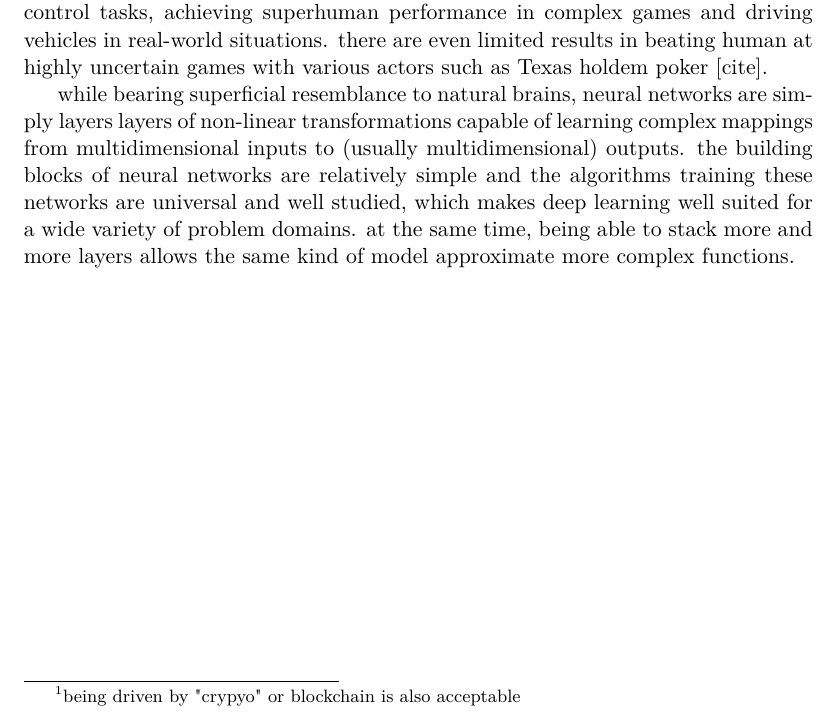
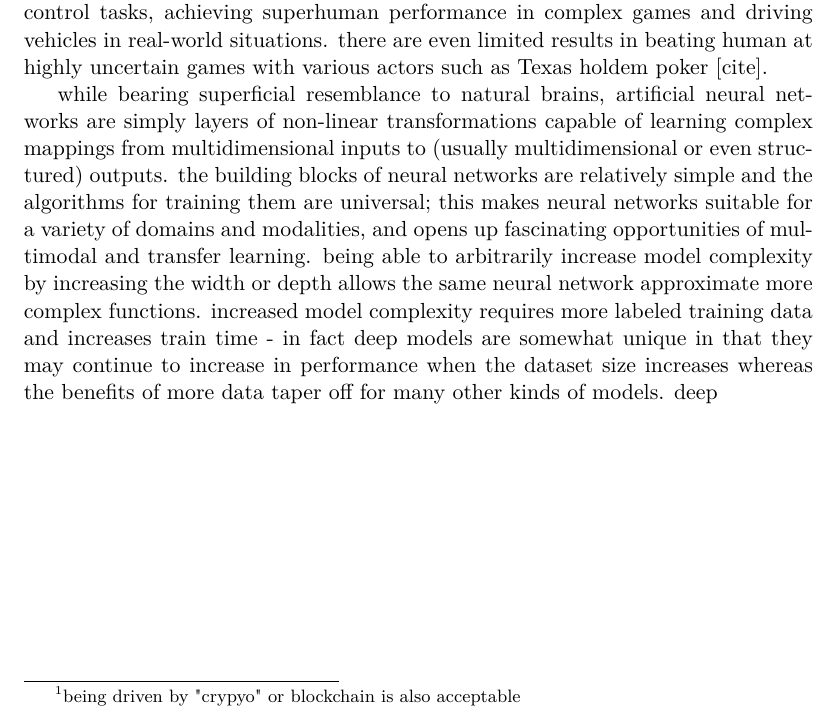
Before and after one commit to mattiasarro/msc, a LaTeX thesis (thesis.tex, which reads chapters/1_Introduction.tex): part of page 9 of 19, cut so that both start at the same text. Compiled offline with pdfLaTeX.

Commit message:
auto-commit by KM

```diff
--- a/chapters/1_Introduction.tex
+++ b/chapters/1_Introduction.tex
@@ -7,10 +7,11 @@ a lot of this newfound interest, hype, and hysteria is directed at  neural netwo
 reinforcement learning has also been revolutionised by deep learning, which is used in various robotics and control tasks, achieving superhuman performance in complex games and driving vehicles in real-world situations.
 there are even limited results in  beating human at highly uncertain games with various actors such as Texas holdem poker [cite].
 
-while bearing superficial resemblance to  natural brains, neural networks are simply layers layers of non-linear transformations  capable of learning complex mappings from multidimensional inputs to (usually multidimensional) outputs.
-the building blocks of neural networks are relatively simple and the algorithms  training these networks are universal and well studied, which makes deep learning  well suited for  a wide variety of problem domains.
-at the same time, being able to stack more and more layers allows the same  kind of model  approximate more complex functions.
-
+while bearing superficial resemblance to  natural brains, artificial neural networks are simply layers of non-linear transformations  capable of learning complex mappings from multidimensional inputs to (usually multidimensional or even structured) outputs.
+the building blocks of neural networks are relatively simple and the algorithms for training them are universal; this makes neural networks suitable for a variety of domains and modalities, and opens up fascinating opportunities of multimodal and transfer learning.
+being able to arbitrarily increase model complexity by increasing the width or depth allows the same neural network approximate more complex functions.
+increased model complexity requires more labeled training data and increases train time - in fact deep models are somewhat unique in that they may continue to increase in performance when the dataset size increases whereas the benefits of more data taper off for many other kinds of models.
+deep
 
 \section{Background}
 \section{Problem}
```
Also changed, not shown: thesis.pdf.
